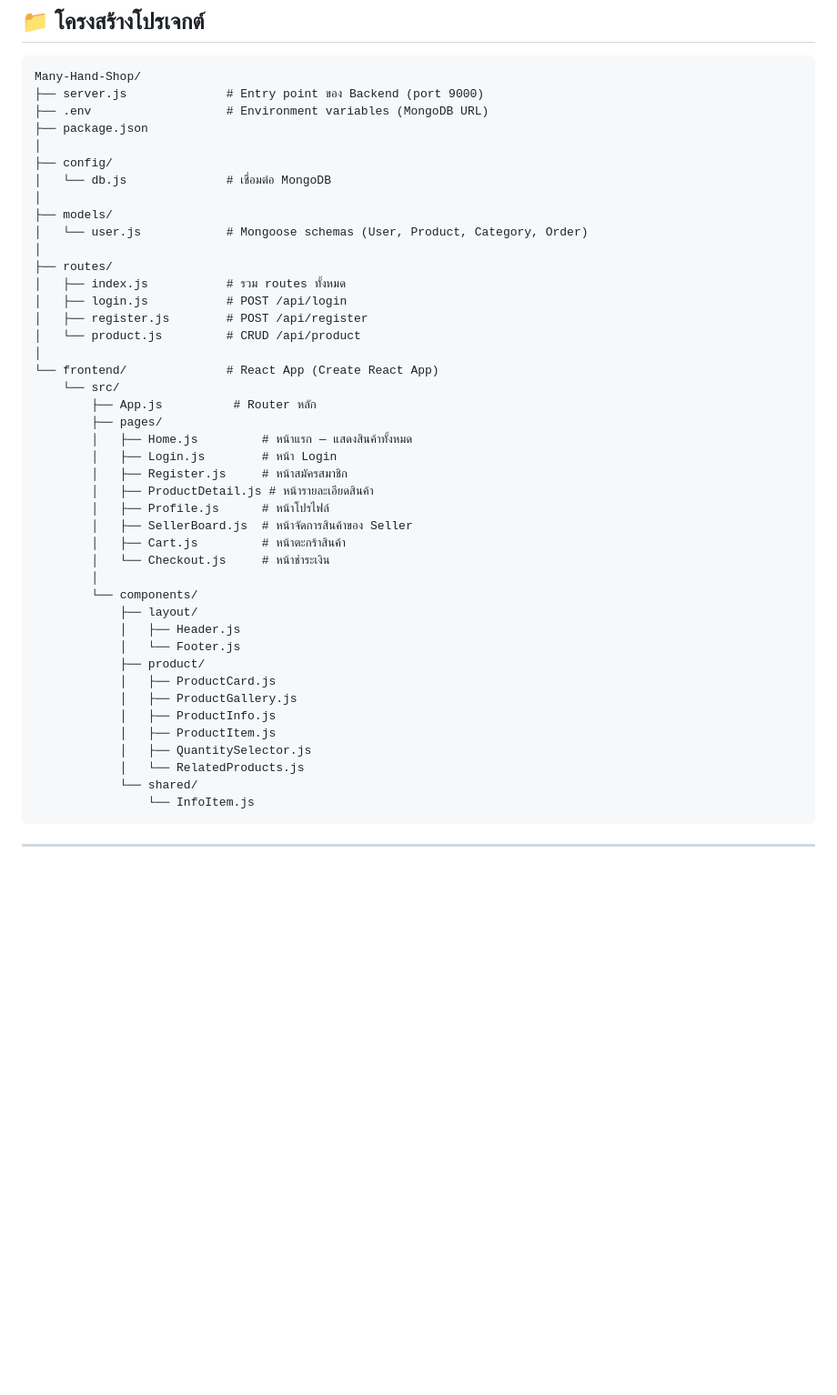
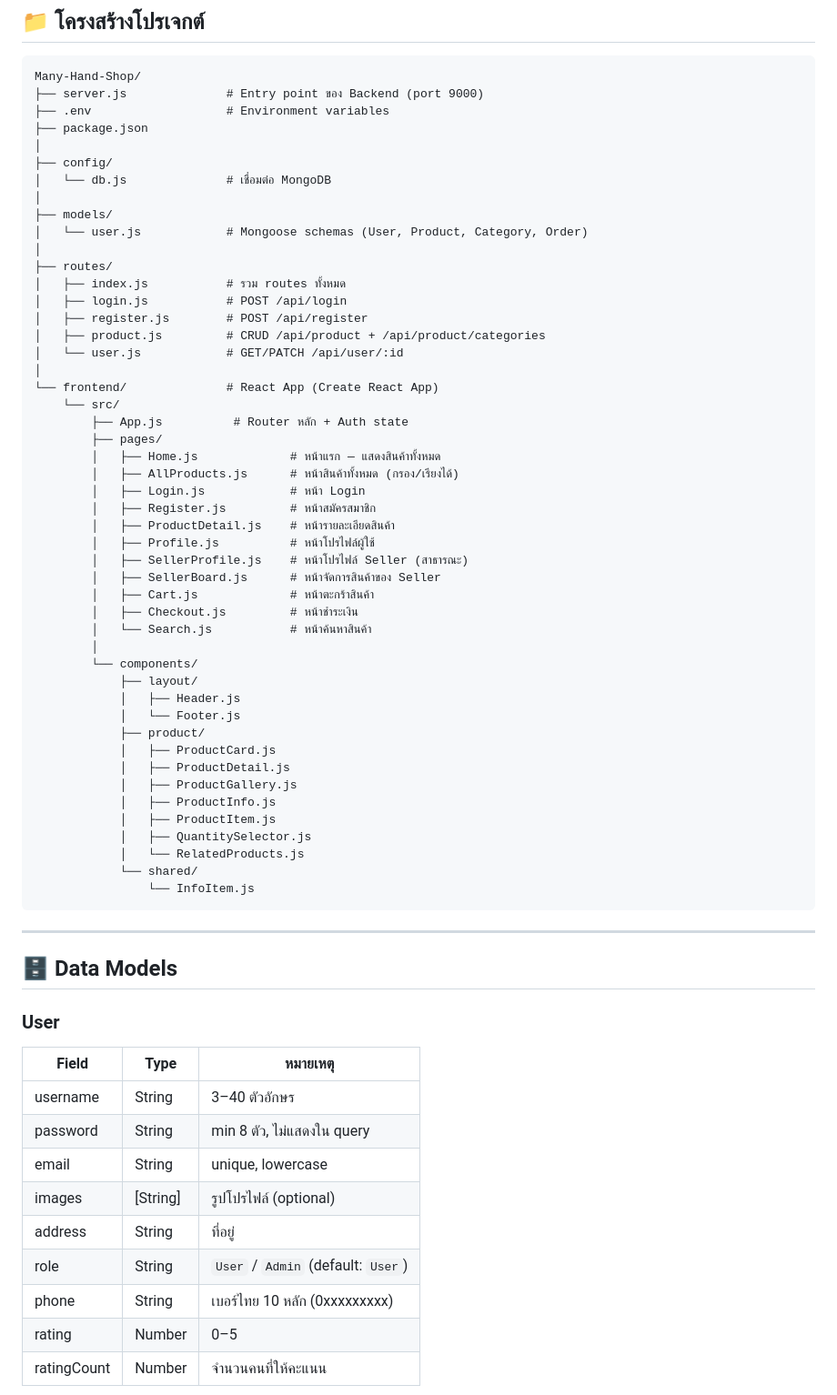
Before and after one commit to ithanaphat/Many-Hand-Shop, a Markdown page: README.md, the part around one of its changes. Shown at 91% size. GitHub-like rendering; blank space fills up the shorter version.

````diff
--- a/README.md
+++ b/README.md
@@ -10,7 +10,7 @@
 ```
 Many-Hand-Shop/
 ├── server.js              # Entry point ของ Backend (port 9000)
-├── .env                   # Environment variables (MongoDB URL)
+├── .env                   # Environment variables
 ├── package.json
 │
 ├── config/
@@ -23,20 +23,24 @@ Many-Hand-Shop/
 │   ├── index.js           # รวม routes ทั้งหมด
 │   ├── login.js           # POST /api/login
 │   ├── register.js        # POST /api/register
-│   └── product.js         # CRUD /api/product
+│   ├── product.js         # CRUD /api/product + /api/product/categories
+│   └── user.js            # GET/PATCH /api/user/:id
 │
 └── frontend/              # React App (Create React App)
     └── src/
-        ├── App.js          # Router หลัก
+        ├── App.js          # Router หลัก + Auth state
         ├── pages/
-        │   ├── Home.js         # หน้าแรก — แสดงสินค้าทั้งหมด
-        │   ├── Login.js        # หน้า Login
-        │   ├── Register.js     # หน้าสมัครสมาชิก
-        │   ├── ProductDetail.js # หน้ารายละเอียดสินค้า
-        │   ├── Profile.js      # หน้าโปรไฟล์
-        │   ├── SellerBoard.js  # หน้าจัดการสินค้าของ Seller
-        │   ├── Cart.js         # หน้าตะกร้าสินค้า
-        │   └── Checkout.js     # หน้าชำระเงิน
+        │   ├── Home.js             # หน้าแรก — แสดงสินค้าทั้งหมด
+        │   ├── AllProducts.js      # หน้าสินค้าทั้งหมด (กรอง/เรียงได้)
+        │   ├── Login.js            # หน้า Login
+        │   ├── Register.js         # หน้าสมัครสมาชิก
+        │   ├── ProductDetail.js    # หน้ารายละเอียดสินค้า
+        │   ├── Profile.js          # หน้าโปรไฟล์ผู้ใช้
+        │   ├── SellerProfile.js    # หน้าโปรไฟล์ Seller (สาธารณะ)
+        │   ├── SellerBoard.js      # หน้าจัดการสินค้าของ Seller
+        │   ├── Cart.js             # หน้าตะกร้าสินค้า
+        │   ├── Checkout.js         # หน้าชำระเงิน
+        │   └── Search.js           # หน้าค้นหาสินค้า
         │
         └── components/
             ├── layout/
@@ -44,6 +48,7 @@ Many-Hand-Shop/
             │   └── Footer.js
             ├── product/
             │   ├── ProductCard.js
+            │   ├── ProductDetail.js
             │   ├── ProductGallery.js
             │   ├── ProductInfo.js
             │   ├── ProductItem.js
@@ -55,3 +60,18 @@ Many-Hand-Shop/
 
 ---
 
+## 🗄️ Data Models
+
+### User
+| Field | Type | หมายเหตุ |
+|-------|------|---------|
+| username | String | 3–40 ตัวอักษร |
+| password | String | min 8 ตัว, ไม่แสดงใน query |
+| email | String | unique, lowercase |
+| images | [String] | รูปโปรไฟล์ (optional) |
+| address | String | ที่อยู่ |
+| role | String | `User` / `Admin` (default: `User`) |
+| phone | String | เบอร์ไทย 10 หลัก (0xxxxxxxxx) |
+| rating | Number | 0–5 |
+| ratingCount | Number | จำนวนคนที่ให้คะแนน |
+
````
Also changed, not shown: other parts of README.md (+83 -25 lines).
